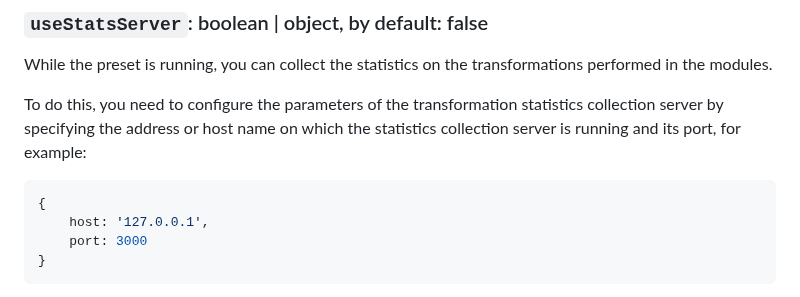
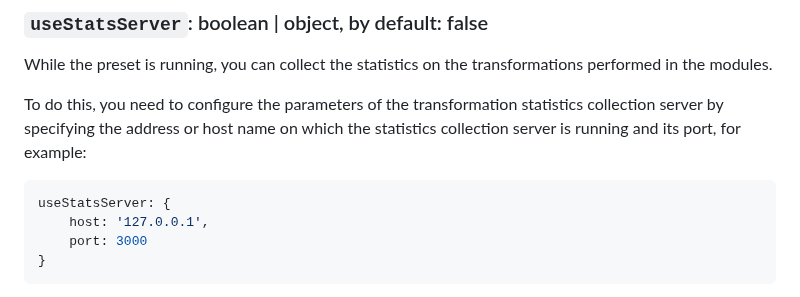
Before and after one commit to budarin/babel-preset-perf, a Markdown page: README.md, the part around the change. Drawn GitHub-style.

````diff
--- a/README.md
+++ b/README.md
@@ -183,7 +183,7 @@ While the preset is running, you can collect the statistics on the transformatio
 To do this, you need to configure the parameters of the transformation statistics collection server by specifying the address or host name on which the statistics collection server is running and its port, for example:
 
 ```js
-{
+useStatsServer: {
     host: '127.0.0.1',
     port: 3000
 }
````
Also changed, not shown: README.ru.md (+1 -1 lines).
